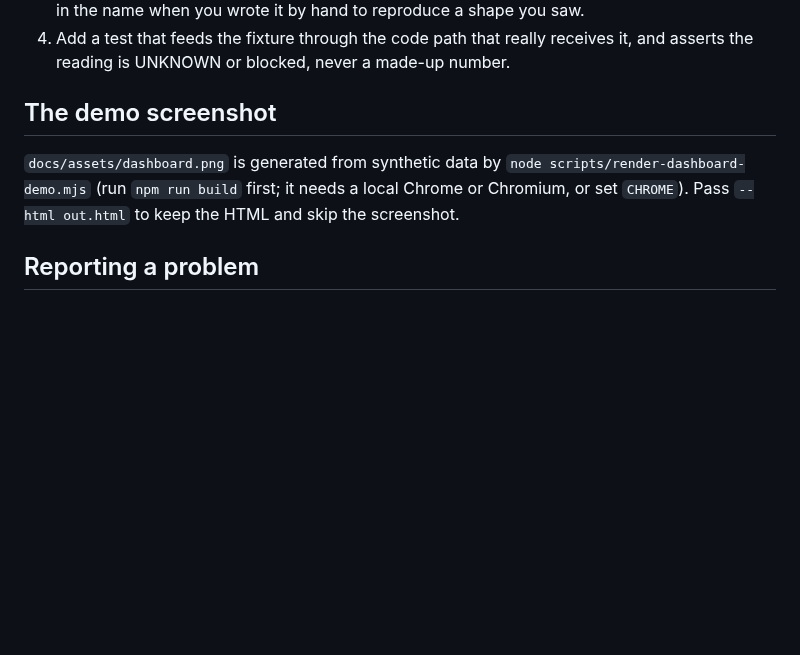
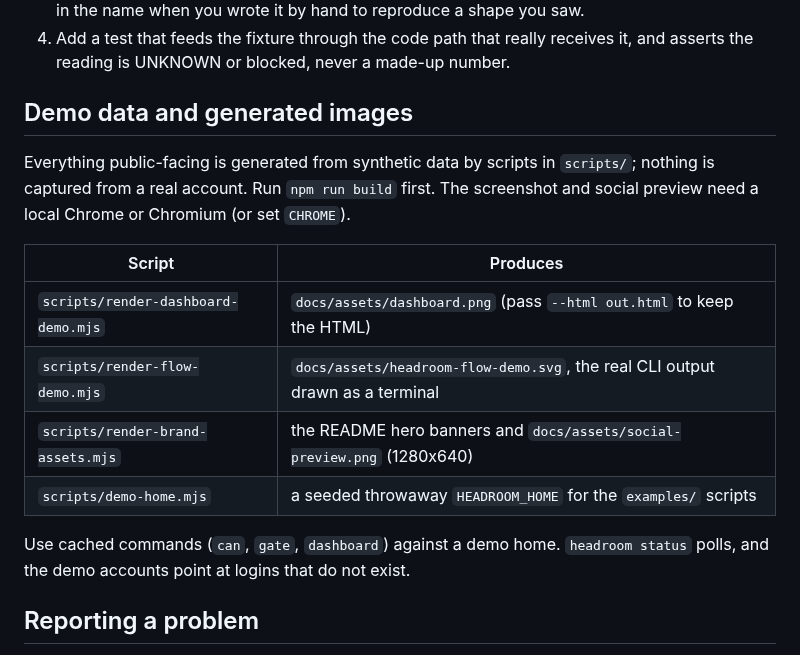
Before and after one commit to Apertur3/headroom, a Markdown page: CONTRIBUTING.md, the part around the change. Rendered like a GitHub page; blank space fills up the shorter version.

```diff
--- a/CONTRIBUTING.md
+++ b/CONTRIBUTING.md
@@ -84,11 +84,21 @@ Every real-world breakage gets a fixture, so it cannot come back unnoticed.
 4. Add a test that feeds the fixture through the code path that really receives it, and asserts the
    reading is UNKNOWN or blocked, never a made-up number.
 
-## The demo screenshot
+## Demo data and generated images
 
-`docs/assets/dashboard.png` is generated from synthetic data by
-`node scripts/render-dashboard-demo.mjs` (run `npm run build` first; it needs a local Chrome or
-Chromium, or set `CHROME`). Pass `--html out.html` to keep the HTML and skip the screenshot.
+Everything public-facing is generated from synthetic data by scripts in `scripts/`; nothing is
+captured from a real account. Run `npm run build` first. The screenshot and social preview need a
+local Chrome or Chromium (or set `CHROME`).
+
+| Script | Produces |
+|---|---|
+| `scripts/render-dashboard-demo.mjs` | `docs/assets/dashboard.png` (pass `--html out.html` to keep the HTML) |
+| `scripts/render-flow-demo.mjs` | `docs/assets/headroom-flow-demo.svg`, the real CLI output drawn as a terminal |
+| `scripts/render-brand-assets.mjs` | the README hero banners and `docs/assets/social-preview.png` (1280x640) |
+| `scripts/demo-home.mjs` | a seeded throwaway `HEADROOM_HOME` for the `examples/` scripts |
+
+Use cached commands (`can`, `gate`, `dashboard`) against a demo home. `headroom status` polls, and
+the demo accounts point at logins that do not exist.
 
 ## Reporting a problem
 
```
Also changed, not shown: README.md (+107 -21 lines), docs/verification.md (added, +37 -0 lines), docs/assets/dashboard.png, docs/assets/social-preview.png (added), 12 other files.
